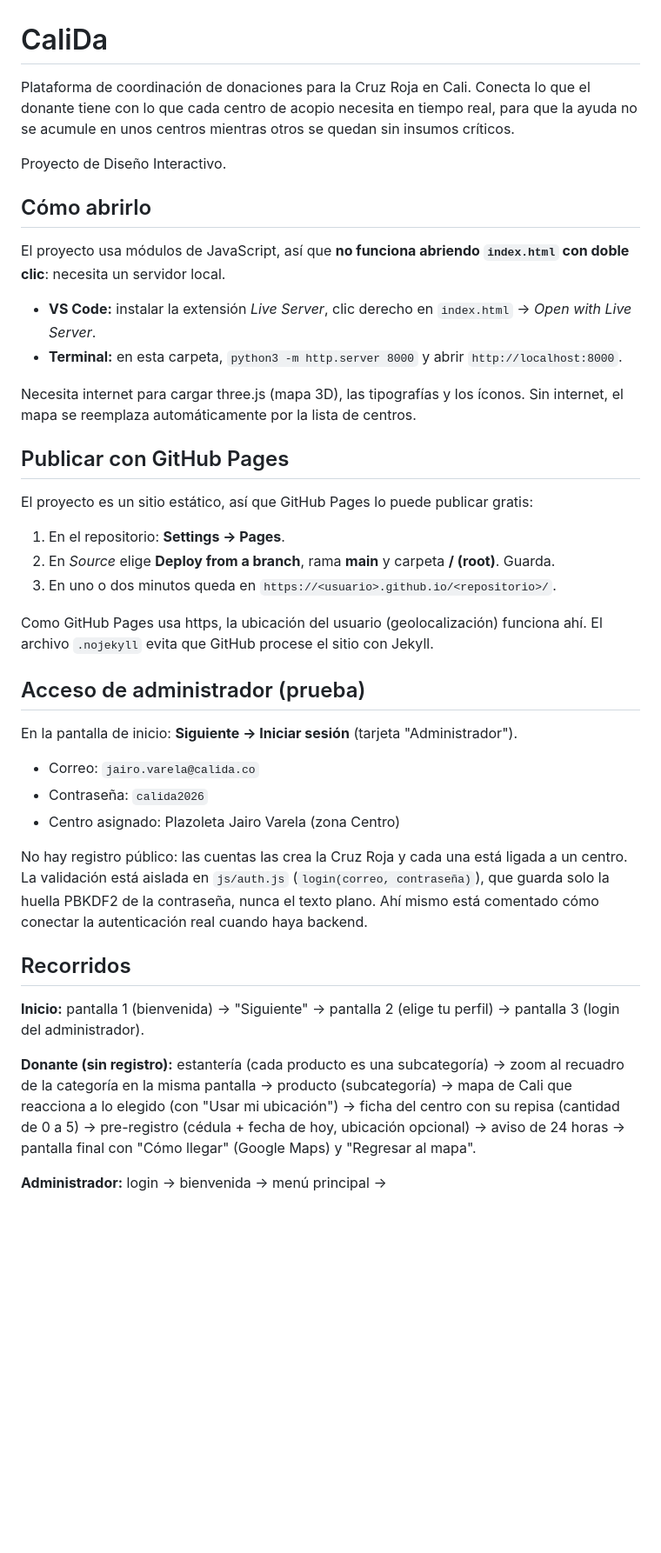
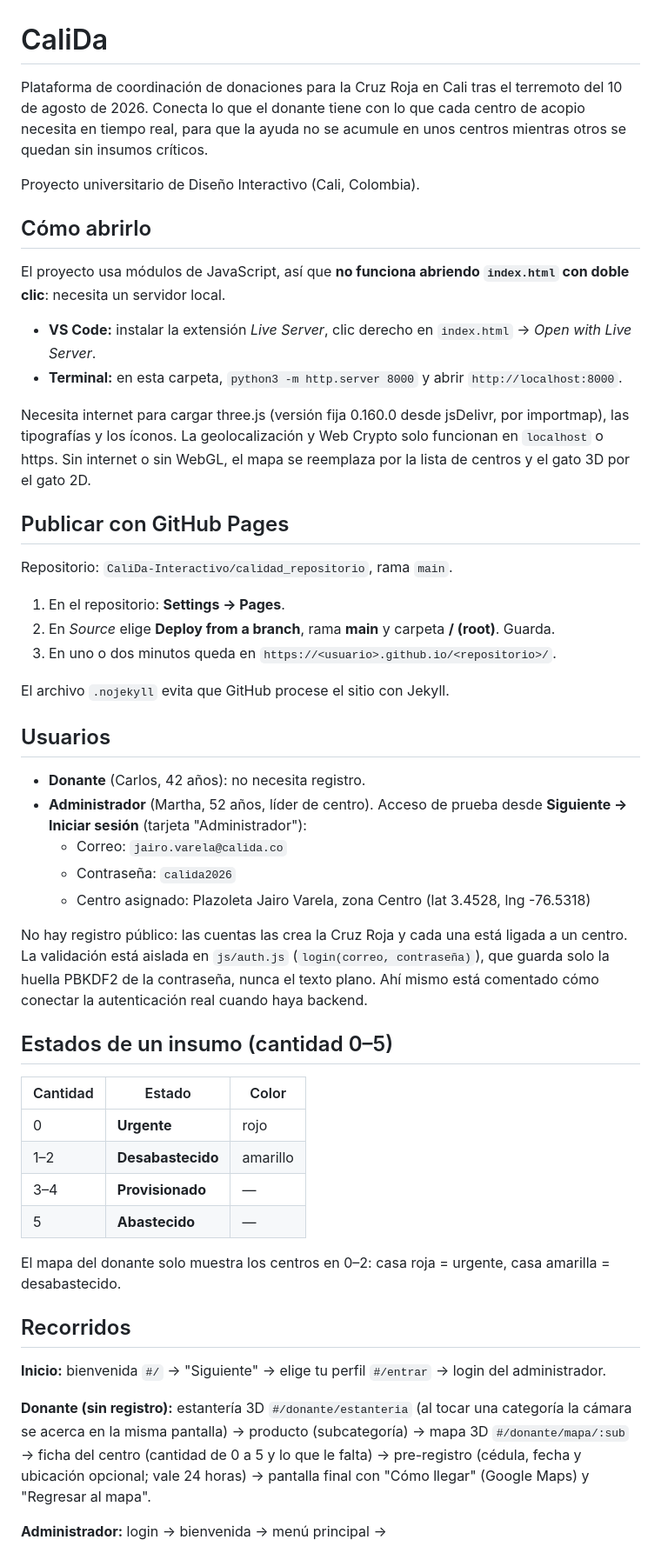
Before and after one commit to CaliDa-Interactivo/CaliDa, a Markdown page: README.md, the part around one of its changes. Shown at 87% size. GitHub-like rendering; blank space fills up the shorter version.

```diff
--- a/README.md
+++ b/README.md
@@ -1,10 +1,11 @@
 # CaliDa
 
-Plataforma de coordinación de donaciones para la Cruz Roja en Cali. Conecta lo que el
-donante tiene con lo que cada centro de acopio necesita en tiempo real, para que la
-ayuda no se acumule en unos centros mientras otros se quedan sin insumos críticos.
+Plataforma de coordinación de donaciones para la Cruz Roja en Cali tras el terremoto del
+10 de agosto de 2026. Conecta lo que el donante tiene con lo que cada centro de acopio
+necesita en tiempo real, para que la ayuda no se acumule en unos centros mientras otros se
+quedan sin insumos críticos.
 
-Proyecto de Diseño Interactivo.
+Proyecto universitario de Diseño Interactivo (Cali, Colombia).
 
 ## Cómo abrirlo
 
@@ -14,40 +15,54 @@ doble clic**: necesita un servidor local.
 - **VS Code:** instalar la extensión *Live Server*, clic derecho en `index.html` → *Open with Live Server*.
 - **Terminal:** en esta carpeta, `python3 -m http.server 8000` y abrir `http://localhost:8000`.
 
-Necesita internet para cargar three.js (mapa 3D), las tipografías y los íconos. Sin
-internet, el mapa se reemplaza automáticamente por la lista de centros.
+Necesita internet para cargar three.js (versión fija 0.160.0 desde jsDelivr, por importmap),
+las tipografías y los íconos. La geolocalización y Web Crypto solo funcionan en `localhost`
+o https. Sin internet o sin WebGL, el mapa se reemplaza por la lista de centros y el gato
+3D por el gato 2D.
 
 ## Publicar con GitHub Pages
 
-El proyecto es un sitio estático, así que GitHub Pages lo puede publicar gratis:
+Repositorio: `CaliDa-Interactivo/calidad_repositorio`, rama `main`.
 
 1. En el repositorio: **Settings → Pages**.
 2. En *Source* elige **Deploy from a branch**, rama **main** y carpeta **/ (root)**. Guarda.
 3. En uno o dos minutos queda en `https://<usuario>.github.io/<repositorio>/`.
 
-Como GitHub Pages usa https, la ubicación del usuario (geolocalización) funciona ahí.
 El archivo `.nojekyll` evita que GitHub procese el sitio con Jekyll.
 
-## Acceso de administrador (prueba)
+## Usuarios
 
-En la pantalla de inicio: **Siguiente → Iniciar sesión** (tarjeta "Administrador").
-
-- Correo: `jairo.varela@calida.co`
-- Contraseña: `calida2026`
-- Centro asignado: Plazoleta Jairo Varela (zona Centro)
+- **Donante** (Carlos, 42 años): no necesita registro.
+- **Administrador** (Martha, 52 años, líder de centro). Acceso de prueba desde
+  **Siguiente → Iniciar sesión** (tarjeta "Administrador"):
+  - Correo: `jairo.varela@calida.co`
+  - Contraseña: `calida2026`
+  - Centro asignado: Plazoleta Jairo Varela, zona Centro (lat 3.4528, lng -76.5318)
 
 No hay registro público: las cuentas las crea la Cruz Roja y cada una está ligada a un
 centro. La validación está aislada en `js/auth.js` (`login(correo, contraseña)`), que guarda
 solo la huella PBKDF2 de la contraseña, nunca el texto plano. Ahí mismo está comentado
 cómo conectar la autenticación real cuando haya backend.
 
+## Estados de un insumo (cantidad 0–5)
+
+| Cantidad | Estado | Color |
+|---|---|---|
+| 0 | **Urgente** | rojo |
+| 1–2 | **Desabastecido** | amarillo |
+| 3–4 | **Provisionado** | — |
+| 5 | **Abastecido** | — |
+
+El mapa del donante solo muestra los centros en 0–2: casa roja = urgente, casa amarilla = desabastecido.
+
 ## Recorridos
 
-**Inicio:** pantalla 1 (bienvenida) → "Siguiente" → pantalla 2 (elige tu perfil) → pantalla 3 (login del administrador).
+**Inicio:** bienvenida `#/` → "Siguiente" → elige tu perfil `#/entrar` → login del administrador.
 
-**Donante (sin registro):** estantería (cada producto es una subcategoría) → zoom al recuadro de la categoría en la misma pantalla →
-producto (subcategoría) → mapa de Cali que reacciona a lo elegido (con "Usar mi ubicación") →
-ficha del centro con su repisa (cantidad de 0 a 5) → pre-registro (cédula + fecha de hoy, ubicación
-opcional) → aviso de 24 horas → pantalla final con "Cómo llegar" (Google Maps) y "Regresar al mapa".
+**Donante (sin registro):**
+estantería 3D `#/donante/estanteria` (al tocar una categoría la cámara se acerca en la misma
+pantalla) → producto (subcategoría) → mapa 3D `#/donante/mapa/:sub` → ficha del centro (cantidad
+de 0 a 5 y lo que le falta) → pre-registro (cédula, fecha y ubicación opcional; vale 24 horas) →
+pantalla final con "Cómo llegar" (Google Maps) y "Regresar al mapa".
 
 **Administrador:** login → bienvenida → menú principal →
```
Also changed, not shown: other parts of README.md (+122 -80 lines).
